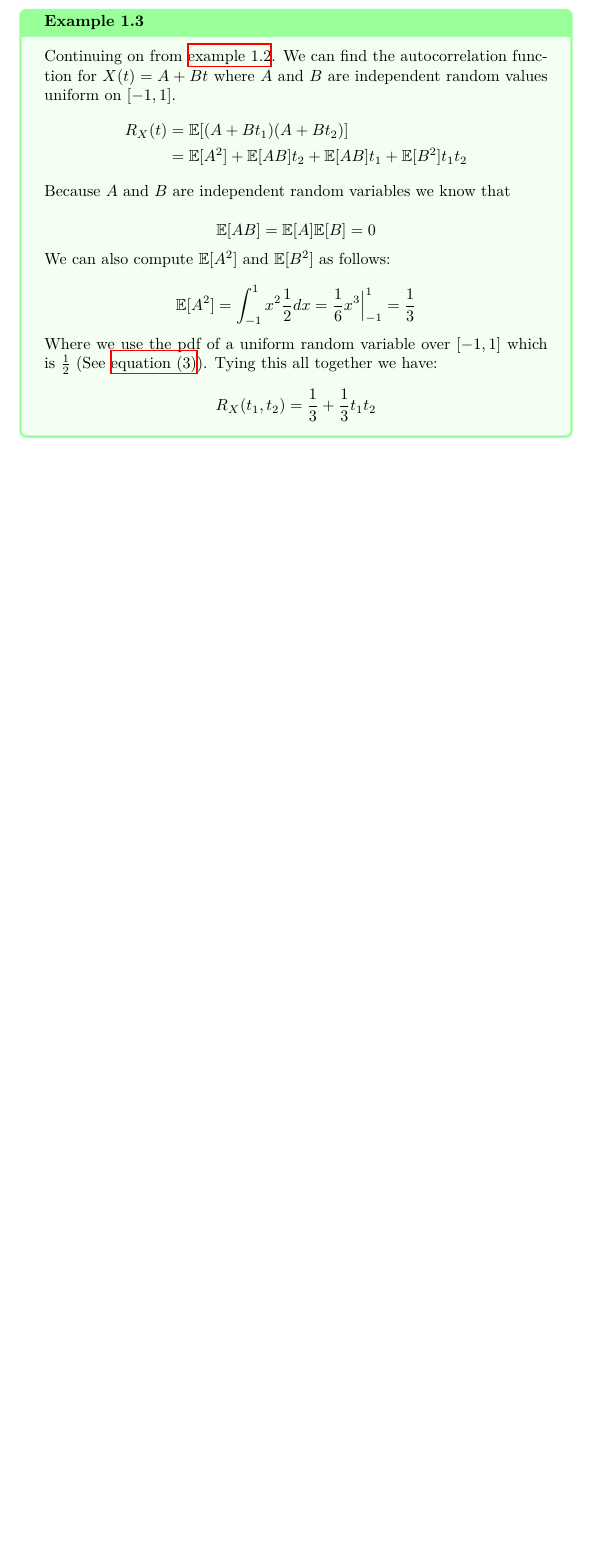
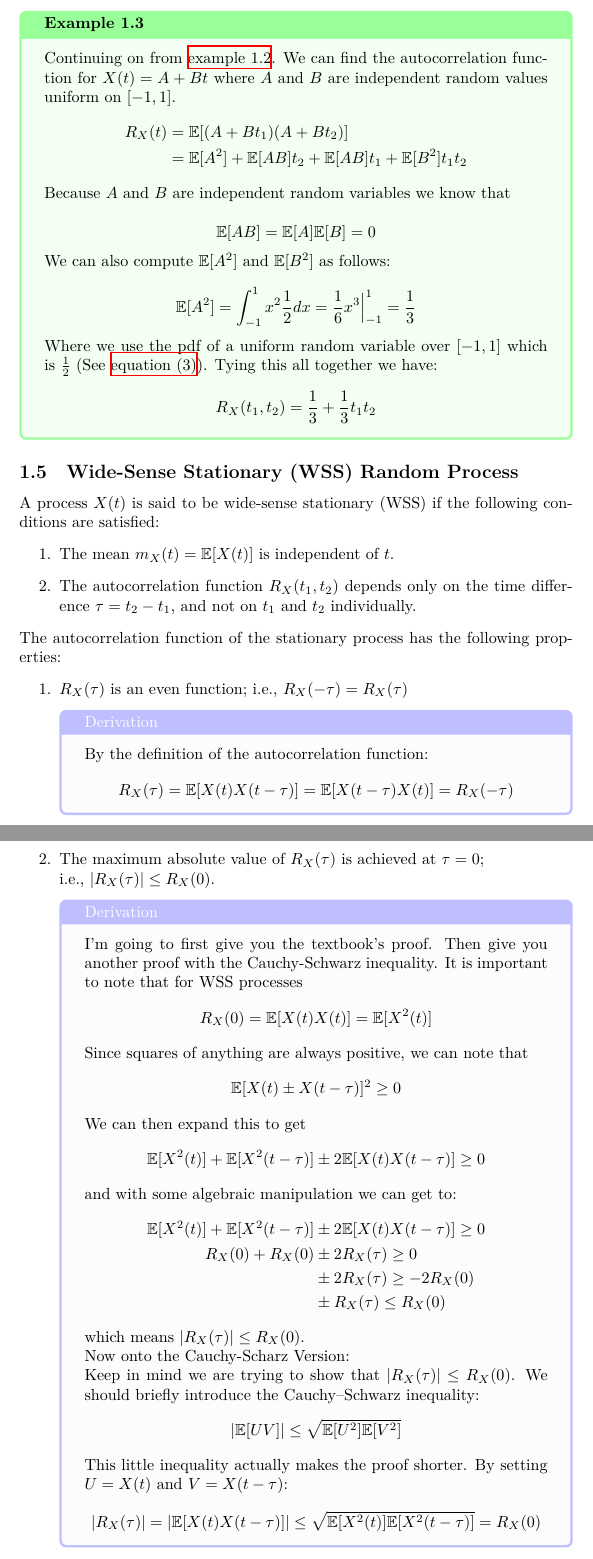
Before and after one commit to BouwerMan/uni-notes, a LaTeX document (EENG4312/main.tex, which reads EENG4312/tex/ch04-randomprocesses.tex): part of page 4 of 4 before the commit and two parts of pages 4 and 5 of 7 after it, the two joined at a grey line, cut so that both start at the same text, the shorter picture padded with empty space. Compiled offline with XeLaTeX.

Commit message:
EENG4312 - Autocorrelation stuff

```diff
--- a/EENG4312/main.tex
+++ b/EENG4312/main.tex
@@ -1,6 +1,11 @@
 \documentclass{article}
 
 \usepackage{amsmath, amssymb}
+\usepackage{mathtools}
+
+\DeclarePairedDelimiter\abs{\lvert}{\rvert}%
+\DeclarePairedDelimiter\norm{\lVert}{\rVert}%
+
 \usepackage{graphicx}
 \usepackage{hyperref}
 \usepackage{enumitem}
--- a/EENG4312/tex/ch04-randomprocesses.tex
+++ b/EENG4312/tex/ch04-randomprocesses.tex
@@ -140,3 +151,64 @@ be evaluated as:
 	\]
 
 \end{examplebox}
+
+\subsection{Wide-Sense Stationary (WSS) Random Process}
+A process \(X(t)\) is said to be wide-sense stationary (WSS) if the following
+conditions are satisfied:
+\begin{enumerate}
+	\item The mean \(m_X(t) = \mathbb{E}[X(t)]\) is independent of \(t\).
+	\item The autocorrelation function \(R_X(t_1,t_2)\) depends only on the time
+	      difference \(\tau = t_2 - t_1\), and not on \(t_1\) and \(t_2\) individually.
+\end{enumerate}
+
+The autocorrelation function of the stationary process has the following properties:
+\begin{enumerate}
+	\item \(R_X(\tau)\) is an even function; i.e., \(R_X(-\tau)=R_X(\tau)\)
+	      \begin{derivation}
+		      By the definition of the autocorrelation function:
+		      \[
+			      R_X(\tau)=\mathbb{E}[X(t)X(t-\tau)]=\mathbb{E}[X(t-\tau)X(t)]=R_X(-\tau)
+		      \]
+	      \end{derivation}
+	\item The maximum absolute value of \(R_X(\tau)\) is achieved at \(\tau=0\);\\
+	      i.e., \(\abs{R_X(\tau)} \leq R_X(0)\).
+	      \begin{derivation}
+		      I'm going to first give you the textbook's proof. Then give you another
+		      proof with the Cauchy-Schwarz inequality.
+		      It is important to note that for WSS processes
+		      \[
+			      R_X(0)=\mathbb{E}[X(t)X(t)]=\mathbb{E}[X^2(t)]
+		      \]
+		      Since squares of anything are always positive, we can note that
+		      \[
+			      \mathbb{E}[X(t) \pm X(t-\tau)]^2 \geq 0
+		      \]
+		      We can then expand this to get
+		      \[
+			      \mathbb{E}[X^2(t)]+\mathbb{E}[X^2(t-\tau)]
+			      \pm 2\mathbb{E}[X(t)X(t-\tau)] \geq 0
+		      \]
+		      and with some algebraic manipulation we can get to:
+		      \begin{align*}
+			      \mathbb{E}[X^2(t)]+\mathbb{E}[X^2(t-\tau)]
+			                      & \pm 2\mathbb{E}[X(t)X(t-\tau)] \geq 0      \\
+			      R_X(0) + R_X(0) & \pm 2 R_X(\tau) \geq 0                     \\
+			                      & \pm 2R_X(\tau) \geq -2R_X(0)               \\
+			                      & \pm R_X(\tau)                  \leq R_X(0)
+		      \end{align*}
+		      which means \(\abs{R_X(\tau)} \leq R_X(0)\).
+
+		      Now onto the Cauchy-Scharz Version: \\
+		      Keep in mind we are trying to show that \(\abs{R_X(\tau)} \leq R_X(0)\).
+		      We should briefly introduce the Cauchy–Schwarz inequality:
+		      \[
+			      \abs{\mathbb{E}[UV]} \leq \sqrt{\mathbb{E}[U^2]\mathbb{E}[V^2]}
+		      \]
+		      This little inequality actually makes the proof shorter.
+		      By setting \(U=X(t)\) and \(V=X(t-\tau)\):
+		      \[
+			      \abs{R_X(\tau)} = \abs{\mathbb{E}[X(t)X(t-\tau)]}
+			      \leq \sqrt{\mathbb{E}[X^2(t)]\mathbb{E}[X^2(t-\tau)]}
+			      = R_X(0)
+		      \]
+	      \end{derivation}
@@ -142,0 +266 @@ be evaluated as:
+			      R_X(0) + R_X(0) - 2R_X(kT_0) = 2R_X(0) - 2R_X(kT_0)
```
Also changed, not shown: EENG4312/tex/ch04-randomprocesses.tex (88 more changed lines).
